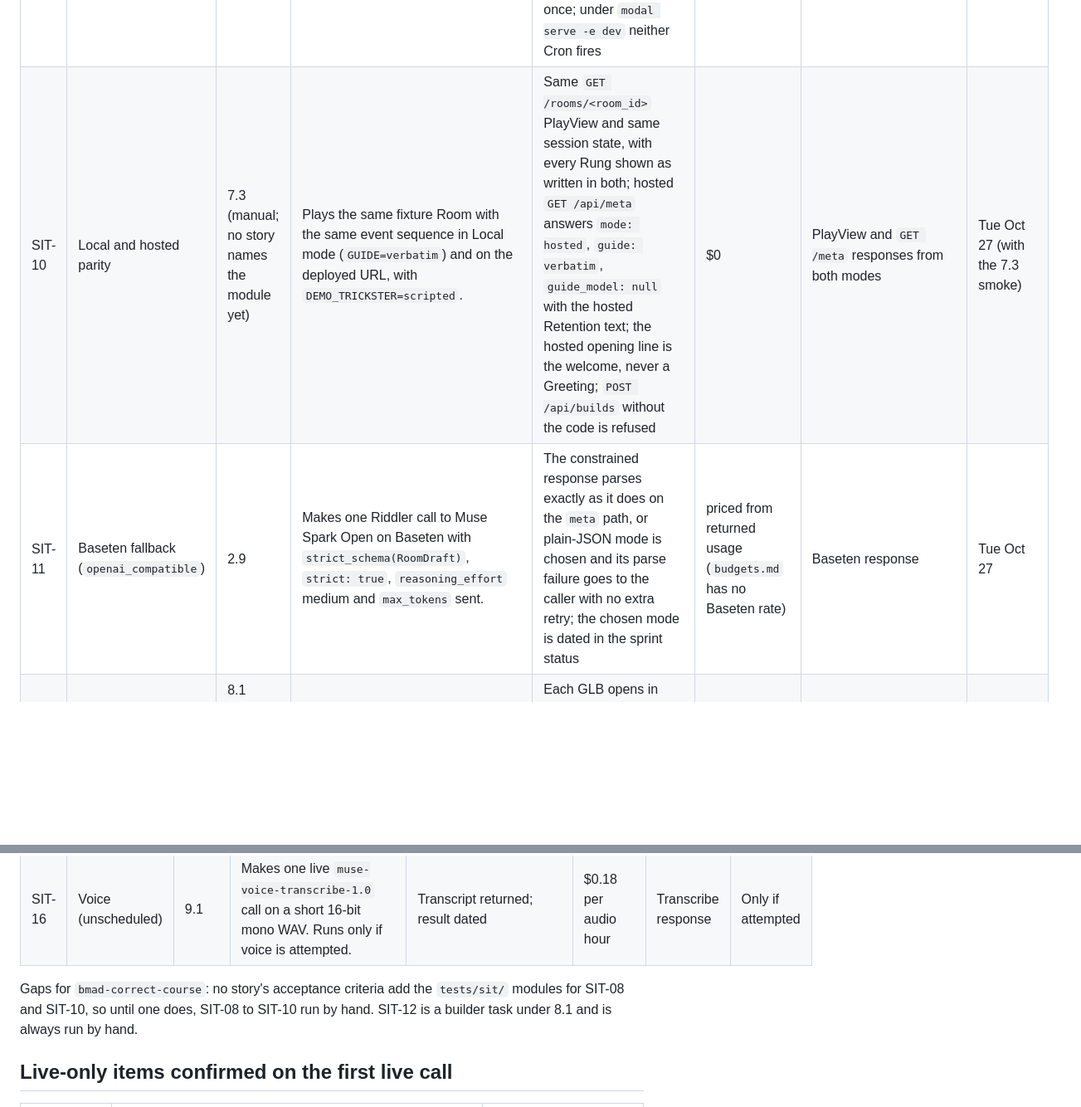
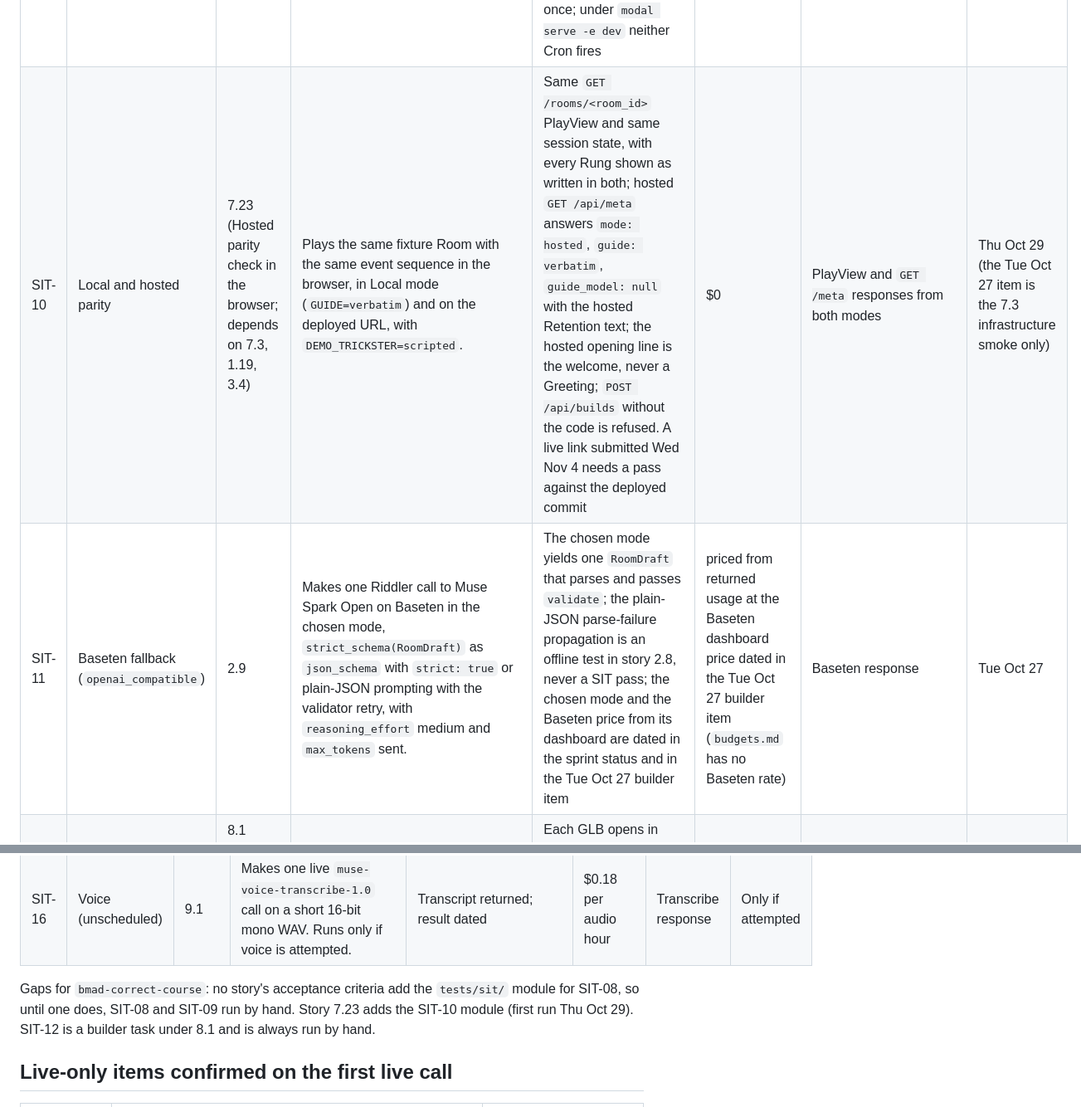
Before and after one commit to lutic1/meta-hackathon-2026, a Markdown page: docs/implementation-artifacts/sit-checklist.md, 2 parts joined by grey strips. Shown at 83% size. Drawn GitHub-style; blank space fills up the shorter version.

```diff
--- a/docs/implementation-artifacts/sit-checklist.md
+++ b/docs/implementation-artifacts/sit-checklist.md
@@ -35,8 +35,8 @@ Cases are modules under `tests/sit/`. `scripts/sit.py` discovers them, and the o
 | SIT-07 | Spend cap refusal | 2.9 | Builds a `SpendLedger` over the real `LedgerStore` with the local `SPEND_CAP_USD` allocation ($60 through Wed Nov 4, $5 from Thu Nov 5) injected through Settings, for this case only, as the current settled local total, then guards one `CACHE=off` chat call. Module `tests/sit/test_00_cap_refusal.py`, so it sorts first. | `SpendCapExceeded` carrying the local allocation and the running local total; the provider is never called; no entry appended | $0 | none | Tue Oct 27 |
 | SIT-08 | Hosted spawned Build, Volume | 7.7, 7.8, 7.11 (no story names the module yet) | Posts two different never-built Photo sets back to back with `X-Access-Code` on the `modal serve -e dev` URL, so the second waits `queued` behind `max_containers=1` and runs uncached, finishing more than 150 s after its POST (UJ-5 step 6). | `POST /builds` returns the `job_` id at once; `call:<job_id>` is stored; polls answer 202 `queued`, or `running` with `stage`, never an error or timeout; the runner reads the photos committed before the spawn (`Volume.commit()`, then `Volume.reload()`); the final poll answers 200 `done` and `GET /rooms/<room_id>` serves the PlayView; `volume.reload()` latency recorded | two clean Builds, about $0.10 each | Job records from the poll | After 7.8 and 7.11 merge (Tier 1.5), before Thu Nov 5 |
 | SIT-09 | Hosted Cron ledger snapshot | 7.8, 7.9 (manual) | Runs `modal deploy -m src.api.modal_app`, then the dashboard's "run now" on `ledger_export`, then `scripts/ledger.py export`. | `spend/hosted-<date>.jsonl` is written to the Volume and committed, with a total equal to the hosted `LedgerStore` sum; the committed `spend/exports/ledger-<date>.json` merges it with each `call_` entry once; under `modal serve -e dev` neither Cron fires | $0 | Hosted snapshot (7.9 reads it offline) | After 7.9 merges (Tier 1.5), before the Thu Nov 5 reset |
-| SIT-10 | Local and hosted parity | 7.3 (manual; no story names the module yet) | Plays the same fixture Room with the same event sequence in Local mode (`GUIDE=verbatim`) and on the deployed URL, with `DEMO_TRICKSTER=scripted`. | Same `GET /rooms/<room_id>` PlayView and same session state, with every Rung shown as written in both; hosted `GET /api/meta` answers `mode: hosted`, `guide: verbatim`, `guide_model: null` with the hosted Retention text; the hosted opening line is the welcome, never a Greeting; `POST /api/builds` without the code is refused | $0 | PlayView and `GET /meta` responses from both modes | Tue Oct 27 (with the 7.3 smoke) |
-| SIT-11 | Baseten fallback (`openai_compatible`) | 2.9 | Makes one Riddler call to Muse Spark Open on Baseten with `strict_schema(RoomDraft)`, `strict: true`, `reasoning_effort` medium and `max_tokens` sent. | The constrained response parses exactly as it does on the `meta` path, or plain-JSON mode is chosen and its parse failure goes to the caller with no extra retry; the chosen mode is dated in the sprint status | priced from returned usage (`budgets.md` has no Baseten rate) | Baseten response | Tue Oct 27 |
+| SIT-10 | Local and hosted parity | 7.23 (Hosted parity check in the browser; depends on 7.3, 1.19, 3.4) | Plays the same fixture Room with the same event sequence in the browser, in Local mode (`GUIDE=verbatim`) and on the deployed URL, with `DEMO_TRICKSTER=scripted`. | Same `GET /rooms/<room_id>` PlayView and same session state, with every Rung shown as written in both; hosted `GET /api/meta` answers `mode: hosted`, `guide: verbatim`, `guide_model: null` with the hosted Retention text; the hosted opening line is the welcome, never a Greeting; `POST /api/builds` without the code is refused. A live link submitted Wed Nov 4 needs a pass against the deployed commit | $0 | PlayView and `GET /meta` responses from both modes | Thu Oct 29 (the Tue Oct 27 item is the 7.3 infrastructure smoke only) |
+| SIT-11 | Baseten fallback (`openai_compatible`) | 2.9 | Makes one Riddler call to Muse Spark Open on Baseten in the chosen mode, `strict_schema(RoomDraft)` as `json_schema` with `strict: true` or plain-JSON prompting with the validator retry, with `reasoning_effort` medium and `max_tokens` sent. | The chosen mode yields one `RoomDraft` that parses and passes `validate`; the plain-JSON parse-failure propagation is an offline test in story 2.8, never a SIT pass; the chosen mode and the Baseten price from its dashboard are dated in the sprint status and in the Tue Oct 27 builder item | priced from returned usage at the Baseten dashboard price dated in the Tue Oct 27 builder item (`budgets.md` has no Baseten rate) | Baseten response | Tue Oct 27 |
 | SIT-12 | fal SAM 3D (Tier 2 only) | 8.1 (builder task, run by hand; no module; fixtures come with the post-gate fal adapter story) | Sends 10 demo-room objects through `fal-ai/sam-3/3d-objects` on original-resolution photos (short side at least 512 px), with `X-Fal-Store-IO: 0`; runs only if backup video v1 existed Sat Oct 31 night, and only if the Tier 1 Scenes are textured planes in the Three.js scene graph (the NFR-10 DOM-only fallback was not taken). | Each GLB opens in Three.js; no Clue, Rung, solution or Derived field is sent; each call is guarded as `reconstruct3d` (seed $0.02); total fal cash, including the pre-Oct 26 five objects, stays within $6; results recorded for the Mon Nov 2 gate (7 of 10, 30 fps, raycast) | $0.02 per call | none (measurements and Ledger export only, 8.1) | Sun Nov 1, only if attempted |
 
 ### Later-story cases
@@ -50,7 +50,7 @@ These cases arrive with their stories. `scripts/sit.py` picks each one up with n
 | SIT-15 | Trickster, live | 4.8 (cut 1 drops it) | Makes one `muse-spark-1.3` call at low with `strict_schema` allowing only `decoy`, `merge`, `loosen` and `shortcut`, in an open window. | Ids are parsed by exact match; the live Validator cards the proposal | Trickster seed $0.01 | Trickster response | Sat Oct 31 |
 | SIT-16 | Voice (unscheduled) | 9.1 | Makes one live `muse-voice-transcribe-1.0` call on a short 16-bit mono WAV. Runs only if voice is attempted. | Transcript returned; result dated | $0.18 per audio hour | Transcribe response | Only if attempted |
 
-Gaps for `bmad-correct-course`: no story's acceptance criteria add the `tests/sit/` modules for SIT-08 and SIT-10, so until one does, SIT-08 to SIT-10 run by hand. SIT-12 is a builder task under 8.1 and is always run by hand.
+Gaps for `bmad-correct-course`: no story's acceptance criteria add the `tests/sit/` module for SIT-08, so until one does, SIT-08 and SIT-09 run by hand. Story 7.23 adds the SIT-10 module (first run Thu Oct 29). SIT-12 is a builder task under 8.1 and is always run by hand.
 
 ## Live-only items confirmed on the first live call
 
```
Also changed, not shown: other parts of docs/implementation-artifacts/sit-checklist.md (+14 -9 lines), docs/implementation-artifacts/uat-acceptance-tests.md (+24 -21 lines), docs/implementation-artifacts/uat-signoff.md (+18 -9 lines).
